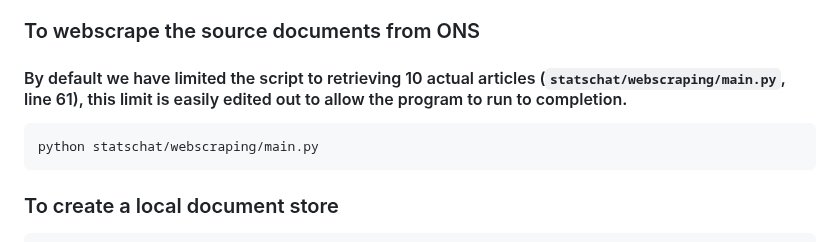
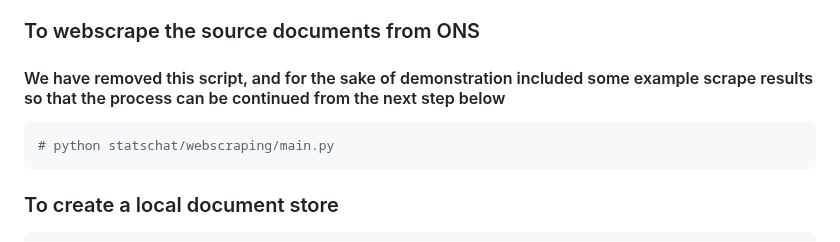
Before and after one commit to datasciencecampus/statschat-app, a Markdown page: README.md, the part around the change. Drawn GitHub-style.

Commit message:
Note removal of webscraping in README

````diff
--- a/README.md
+++ b/README.md
@@ -84,9 +84,9 @@ the preprocessing and app can be run as a small example system without waiting
 on webscraping.
 
 ### To webscrape the source documents from ONS
-#### By default we have limited the script to retrieving 10 actual articles (`statschat/webscraping/main.py`, line 61), this limit is easily edited out to allow the program to run to completion.
+#### We have removed this script, and for the sake of demonstration included some example scrape results so that the process can be continued from the next step below
 ```shell
-python statschat/webscraping/main.py
+# python statschat/webscraping/main.py
 ```
 
 ### To create a local document store
````
